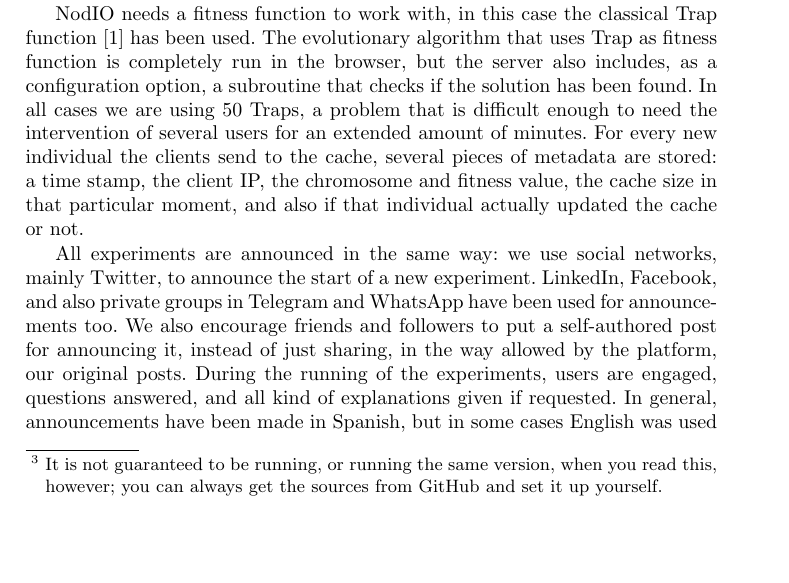
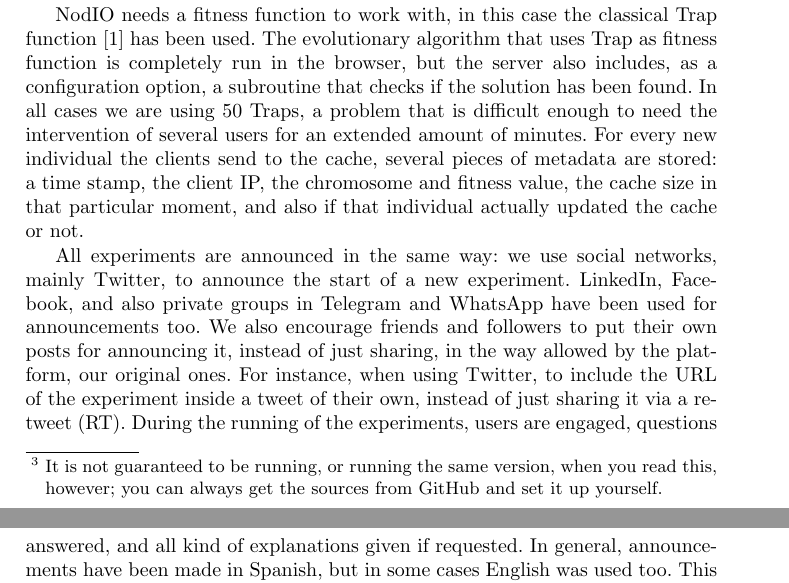
Before and after one commit to JJ/modeling-volunteer-computing, a LaTeX paper (EvoPar2017/paper.tex): part of page 5 of 13 before the commit and two parts of pages 5 and 6 of 13 after it, the two joined at a grey line, cut so that both start at the same text, the shorter picture padded with empty space. Compiled offline with pdfLaTeX.

Commit message:
Adding Twitter example

```diff
--- a/EvoPar2017/paper.tex
+++ b/EvoPar2017/paper.tex
@@ -362,8 +362,8 @@ All experiments are announced in the same way: we use social networks,
 mainly Twitter, to announce the start of a new experiment. LinkedIn,
 Facebook, and also private groups in Telegram and WhatsApp have been
 used for announcements too. We also encourage friends and followers to
-put a self-authored post for announcing it, instead of just sharing, in
-the way allowed by the platform, our original posts. During the running
+put their own posts for announcing it, instead of just sharing, in
+the way allowed by the platform, our original ones. For instance, when using Twitter, to include the URL of the experiment inside a tweet of their own, instead of just sharing it via a re-tweet (RT). During the running
 of the experiments, users are engaged, questions answered, and all
 kind of explanations given if requested. In general, announcements
 have been made in Spanish, but in some cases English was used
```
